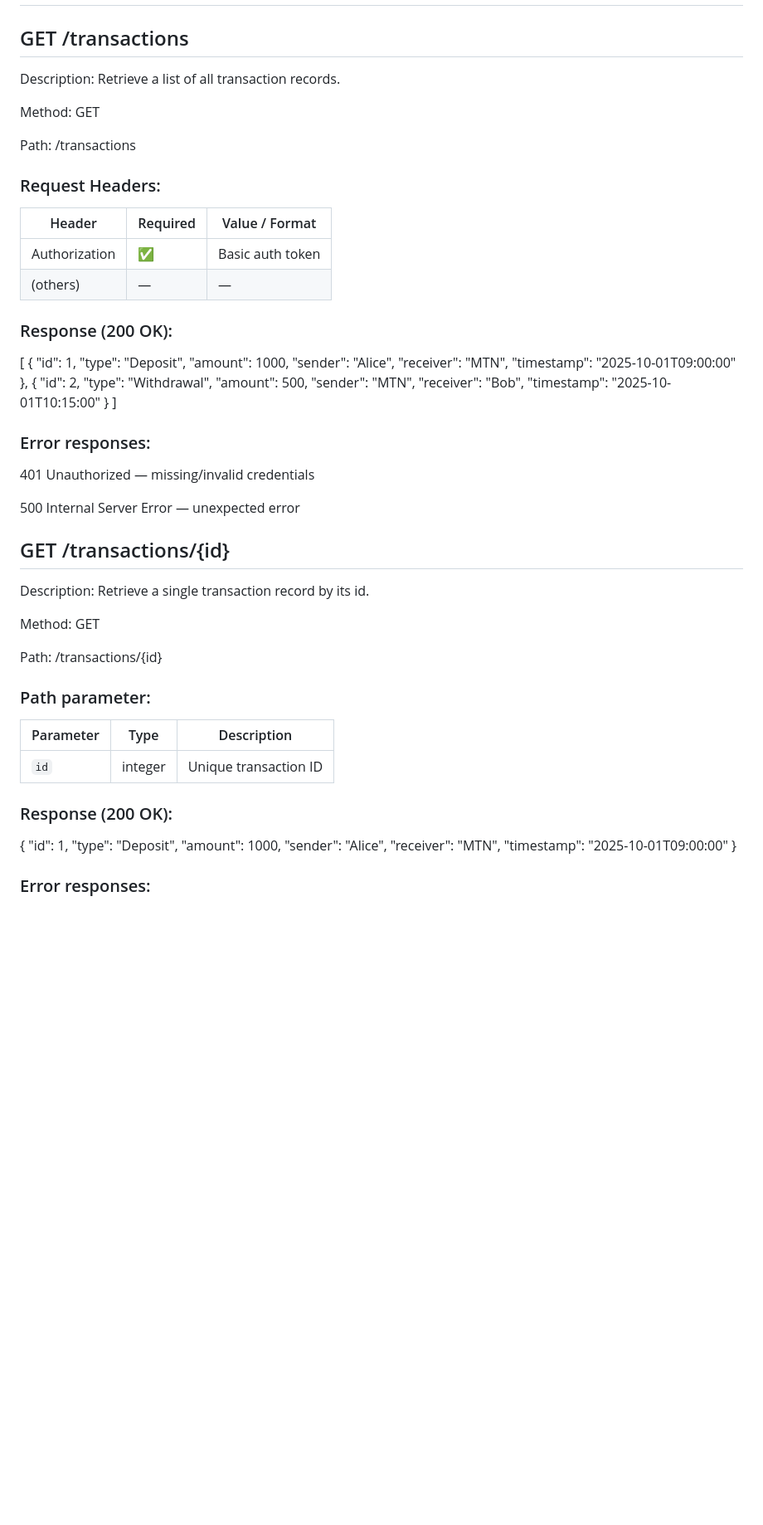
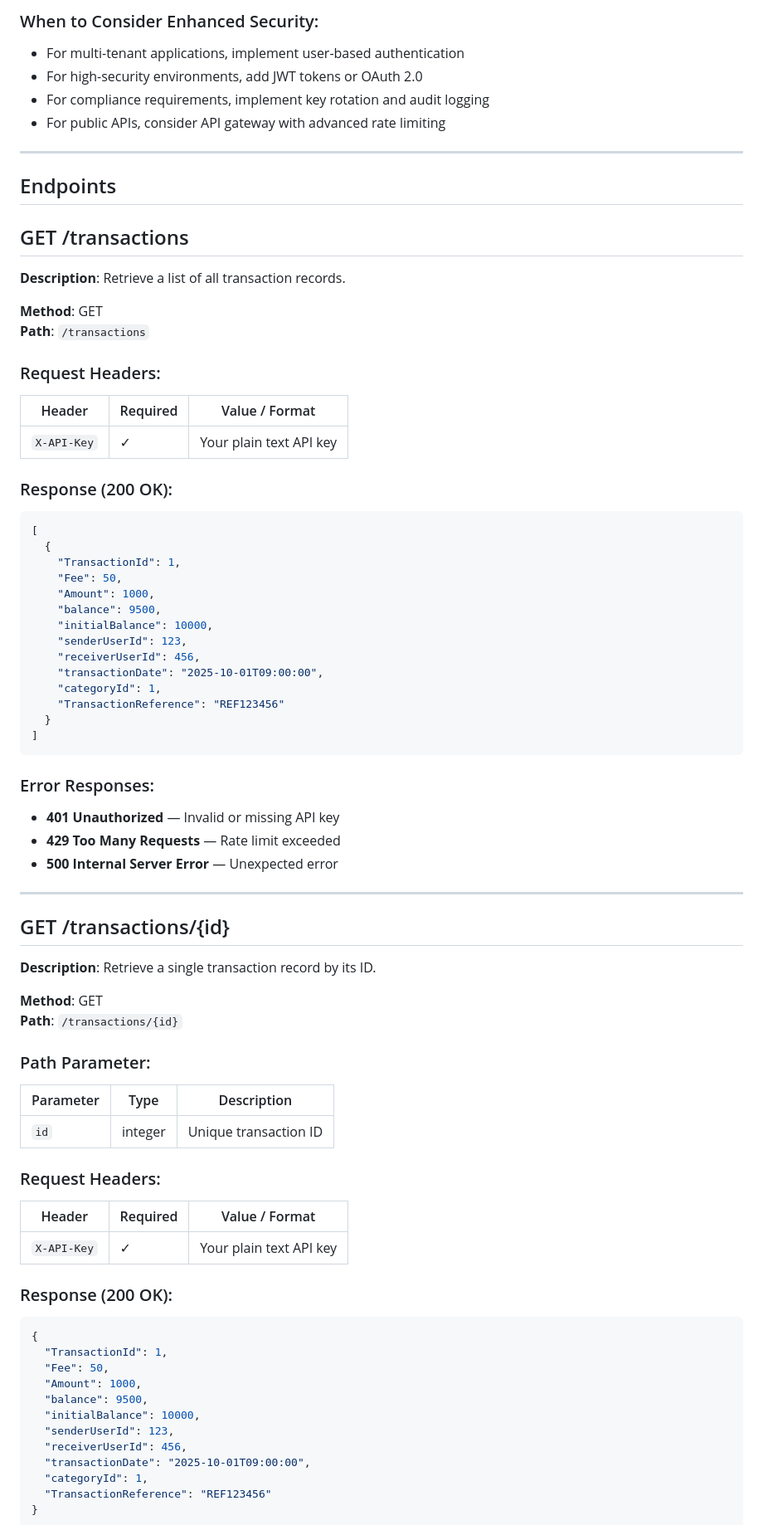
Before and after one commit to brugero/MoMo, a Markdown page: docs/api_docs.md, the part around one of its changes. Shown at 83% size. GitHub-like rendering; blank space fills up the shorter version.

Commit message:
add: security and rate limitting doc

````diff
--- a/docs/api_docs.md
+++ b/docs/api_docs.md
@@ -29,62 +73,78 @@ If credentials are invalid or missing, the server responds:
+### When to Consider Enhanced Security:
+- For multi-tenant applications, implement user-based authentication
+- For high-security environments, add JWT tokens or OAuth 2.0
+- For compliance requirements, implement key rotation and audit logging
+- For public APIs, consider API gateway with advanced rate limiting
+
+---
+
+## Endpoints
 
 ## GET /transactions
-Description: Retrieve a list of all transaction records.
+**Description**: Retrieve a list of all transaction records.
 
-Method: GET
-
-Path: /transactions
+**Method**: GET
+**Path**: `/transactions`
 
 ### Request Headers:
 | Header        | Required | Value / Format   |
 | ------------- | -------- | ---------------- |
-| Authorization | ✅        | Basic auth token |
-| (others)      | —        | —                |
+| `X-API-Key`   | ✓        | Your plain text API key |
 
 ### Response (200 OK):
+```json
 [
   {
-    "id": 1,
-    "type": "Deposit",
-    "amount": 1000,
-    "sender": "Alice",
-    "receiver": "MTN",
-    "timestamp": "2025-10-01T09:00:00"
-  },
-  {
-    "id": 2,
-    "type": "Withdrawal",
-    "amount": 500,
-    "sender": "MTN",
-    "receiver": "Bob",
-    "timestamp": "2025-10-01T10:15:00"
+    "TransactionId": 1,
+    "Fee": 50,
+    "Amount": 1000,
+    "balance": 9500,
+    "initialBalance": 10000,
+    "senderUserId": 123,
+    "receiverUserId": 456,
+    "transactionDate": "2025-10-01T09:00:00",
+    "categoryId": 1,
+    "TransactionReference": "REF123456"
   }
 ]
-### Error responses:
+```
 
-401 Unauthorized — missing/invalid credentials
+### Error Responses:
+- **401 Unauthorized** — Invalid or missing API key
+- **429 Too Many Requests** — Rate limit exceeded
+- **500 Internal Server Error** — Unexpected error
 
-500 Internal Server Error — unexpected error
+---
 
 ## GET /transactions/{id}
-Description: Retrieve a single transaction record by its id.
+**Description**: Retrieve a single transaction record by its ID.
 
-Method: GET
+**Method**: GET
+**Path**: `/transactions/{id}`
 
-Path: /transactions/{id}
-
-### Path parameter:
+### Path Parameter:
 | Parameter | Type    | Description           |
 | --------- | ------- | --------------------- |
 | `id`      | integer | Unique transaction ID |
 
+### Request Headers:
+| Header        | Required | Value / Format   |
+| ------------- | -------- | ---------------- |
+| `X-API-Key`   | ✓        | Your plain text API key |
+
 ### Response (200 OK):
+```json
 {
-  "id": 1,
-  "type": "Deposit",
-  "amount": 1000,
-  "sender": "Alice",
-  "receiver": "MTN",
-  "timestamp": "2025-10-01T09:00:00"
+  "TransactionId": 1,
+  "Fee": 50,
+  "Amount": 1000,
+  "balance": 9500,
+  "initialBalance": 10000,
+  "senderUserId": 123,
+  "receiverUserId": 456,
+  "transactionDate": "2025-10-01T09:00:00",
+  "categoryId": 1,
+  "TransactionReference": "REF123456"
 }
-### Error responses:
+```
 
````
Also changed, not shown: other parts of docs/api_docs.md (+169 -80 lines).
